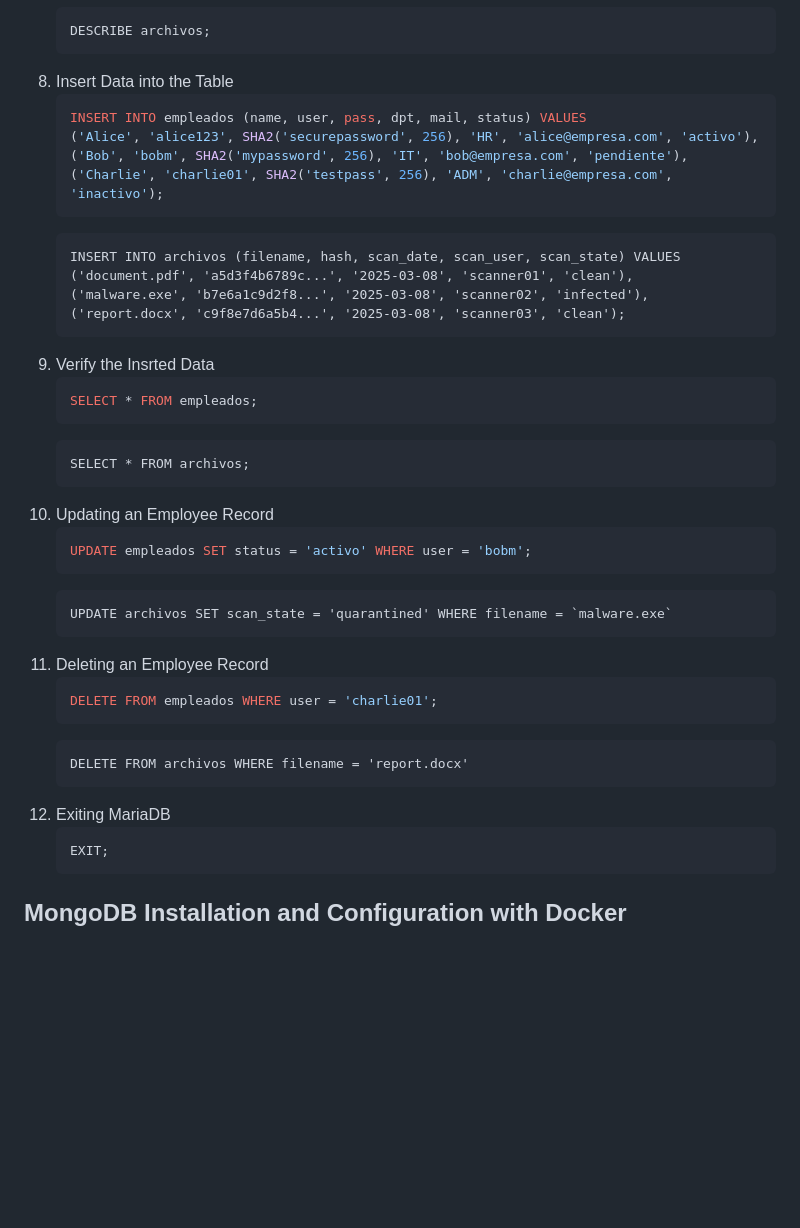
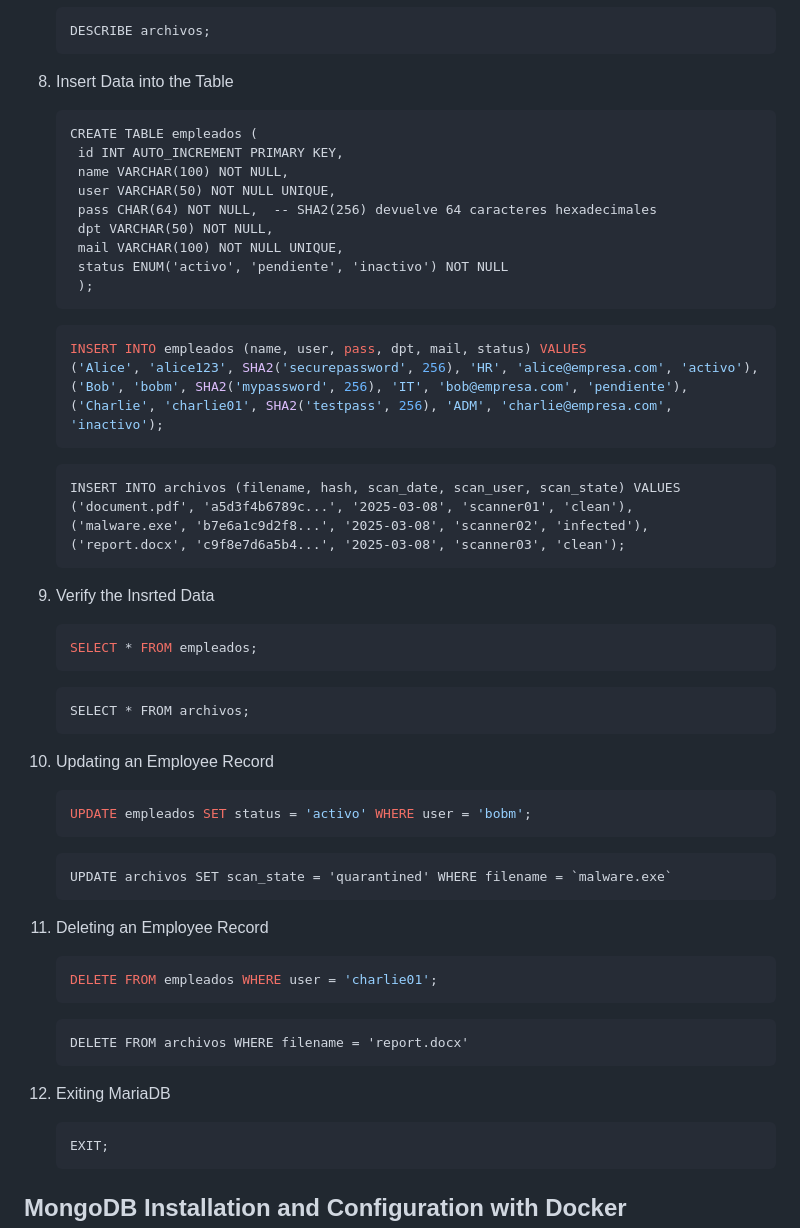
Before and after one commit to RodriOnce/pgroup1-JARR-IB-CM, a Markdown page: README.md, the part around the change. Rendered like a GitHub page; blank space fills up the shorter version.

````diff
--- a/README.md
+++ b/README.md
@@ -54,6 +54,18 @@ We used **Ubuntu Server 22.04 (Jellyfish)**.
    DESCRIBE archivos;
    ```
 8. Insert Data into the Table
+   ```
+   CREATE TABLE empleados (
+    id INT AUTO_INCREMENT PRIMARY KEY,
+    name VARCHAR(100) NOT NULL,
+    user VARCHAR(50) NOT NULL UNIQUE,
+    pass CHAR(64) NOT NULL,  -- SHA2(256) devuelve 64 caracteres hexadecimales
+    dpt VARCHAR(50) NOT NULL,
+    mail VARCHAR(100) NOT NULL UNIQUE,
+    status ENUM('activo', 'pendiente', 'inactivo') NOT NULL
+    );
+   ```
+
    ```sql
    INSERT INTO empleados (name, user, pass, dpt, mail, status) VALUES
    ('Alice', 'alice123', SHA2('securepassword', 256), 'HR', 'alice@empresa.com', 'activo'),
@@ -66,28 +78,28 @@ We used **Ubuntu Server 22.04 (Jellyfish)**.
    ('malware.exe', 'b7e6a1c9d2f8...', '2025-03-08', 'scanner02', 'infected'),
    ('report.docx', 'c9f8e7d6a5b4...', '2025-03-08', 'scanner03', 'clean');
    ```
-9. Verify the Insrted Data
+10. Verify the Insrted Data
     ```sql
     SELECT * FROM empleados;
     ```
     ```
     SELECT * FROM archivos;
     ```
-10. Updating an Employee Record
+11. Updating an Employee Record
     ```sql
     UPDATE empleados SET status = 'activo' WHERE user = 'bobm';
     ```
     ```
     UPDATE archivos SET scan_state = 'quarantined' WHERE filename = `malware.exe`
     ```
-11. Deleting an Employee Record
+12. Deleting an Employee Record
     ```sql
     DELETE FROM empleados WHERE user = 'charlie01';
     ```
     ```
     DELETE FROM archivos WHERE filename = 'report.docx'
     ```
-12. Exiting MariaDB
+13. Exiting MariaDB
     ```sql
     EXIT;
     ```
````
